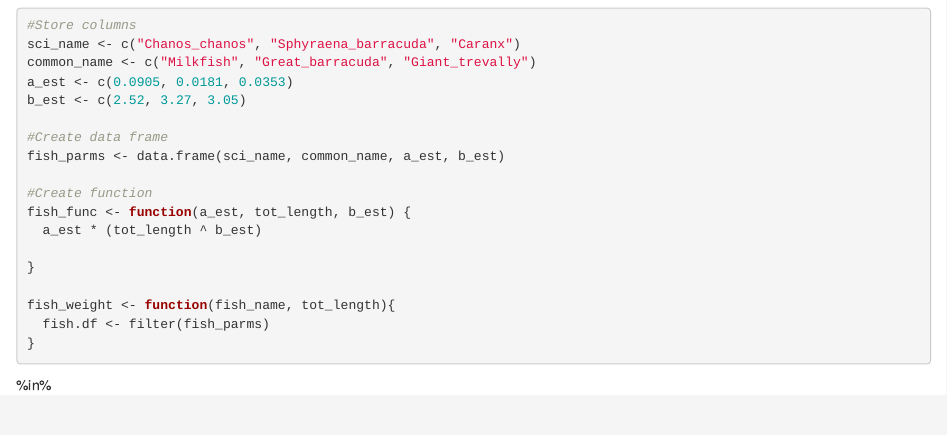
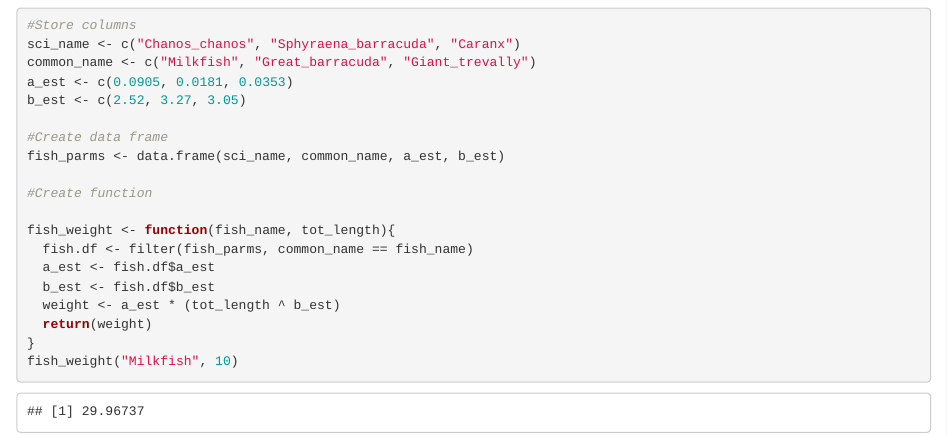
Before and after one commit to efgonzales/eds221-day4-activities, an R Markdown document (docs/loops_and_functions.Rmd): the page in a window 1100 px wide, from 720 px down. Rendered offline with R 4.5, knitr and Pandoc, with nearby package versions.

Commit message:
task 4 left

````diff
--- a/docs/loops_and_functions.Rmd
+++ b/docs/loops_and_functions.Rmd
@@ -51,13 +51,14 @@ b_est <- c(2.52, 3.27, 3.05)
 fish_parms <- data.frame(sci_name, common_name, a_est, b_est)
 
 #Create function
-fish_func <- function(a_est, tot_length, b_est) {
-  a_est * (tot_length ^ b_est)
-
-}
 
 fish_weight <- function(fish_name, tot_length){
-  fish.df <- filter(fish_parms)
+  fish.df <- filter(fish_parms, common_name == fish_name)
+  a_est <- fish.df$a_est
+  b_est <- fish.df$b_est
+  weight <- a_est * (tot_length ^ b_est)
+  return(weight)
 }
+fish_weight("Milkfish", 10)
+
 ```
-%in%
````
